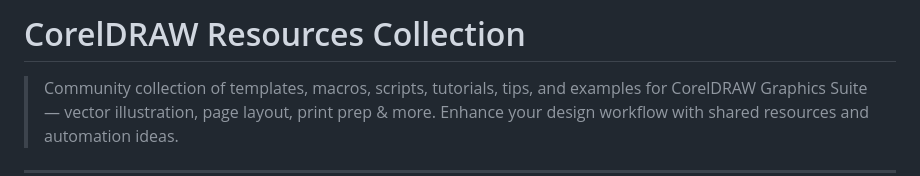
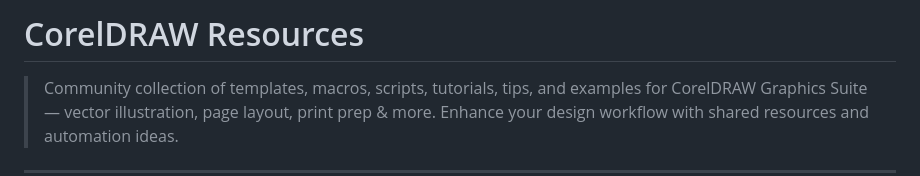
Before and after one commit to CorelDRAW-Resources/CorelDRAW-Resources, a Markdown page: README.md, the part around the change. Rendered like a GitHub page.

```diff
--- a/README.md
+++ b/README.md
@@ -1,4 +1,4 @@
-# CorelDRAW Resources Collection
+# CorelDRAW Resources
 
 > Community collection of templates, macros, scripts, tutorials, tips, and examples for CorelDRAW Graphics Suite — vector illustration, page layout, print prep & more. Enhance your design workflow with shared resources and automation ideas.
 
```
